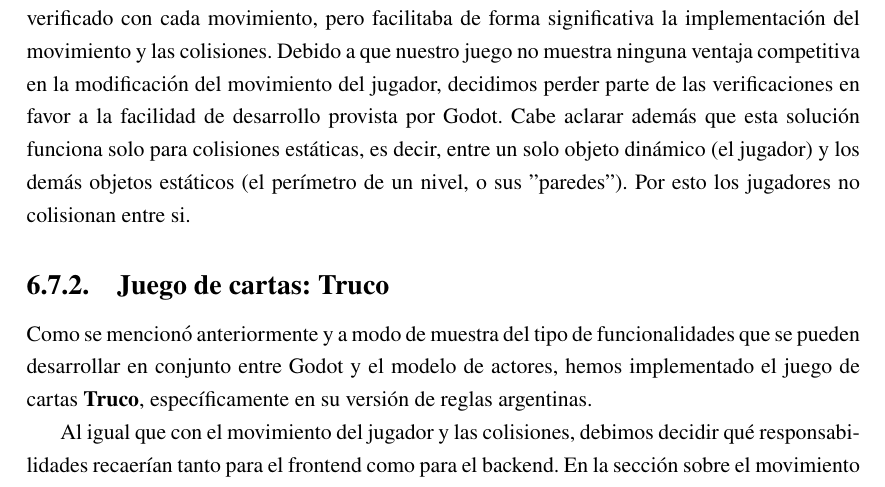
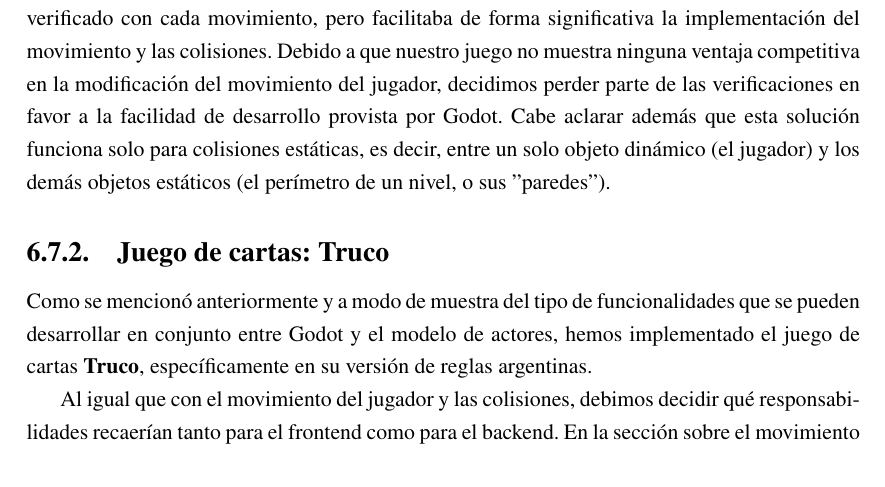
Before and after one commit to fiubakka/paper, a LaTeX document (src/main.tex, which reads src/solution.tex): part of page 61 of 97, cut so that both start at the same text. Compiled offline with pdfLaTeX.

Commit message:
Revision

```diff
--- a/src/solution.tex
+++ b/src/solution.tex
@@ -1426,8 +1426,7 @@ movimiento y las colisiones. Debido a que nuestro juego no muestra ninguna venta
 en la modificación del movimiento del jugador, decidimos perder parte de las verificaciones en
 favor a la facilidad de desarrollo provista por Godot.
 Cabe aclarar además que esta solución funciona solo para colisiones estáticas, es decir, entre un solo objeto
-dinámico (el jugador) y los demás objetos estáticos (el perímetro de un nivel, o sus "paredes"). Por esto
-los jugadores no colisionan entre si.
+dinámico (el jugador) y los demás objetos estáticos (el perímetro de un nivel, o sus "paredes").
 
 \subsubsection{Juego de cartas: Truco}
 \noindent Como se mencionó anteriormente y a modo de muestra del tipo de funcionalidades que se pueden
```
